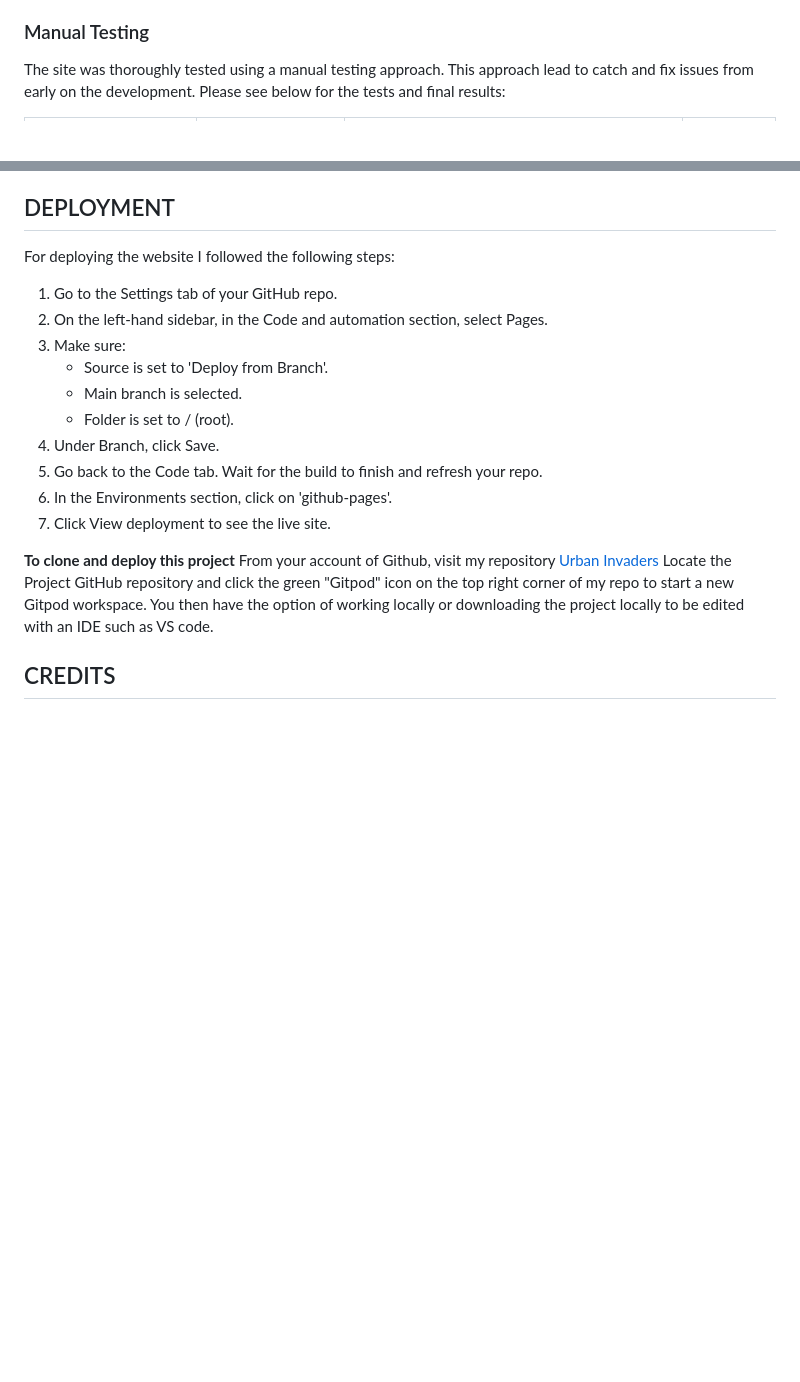
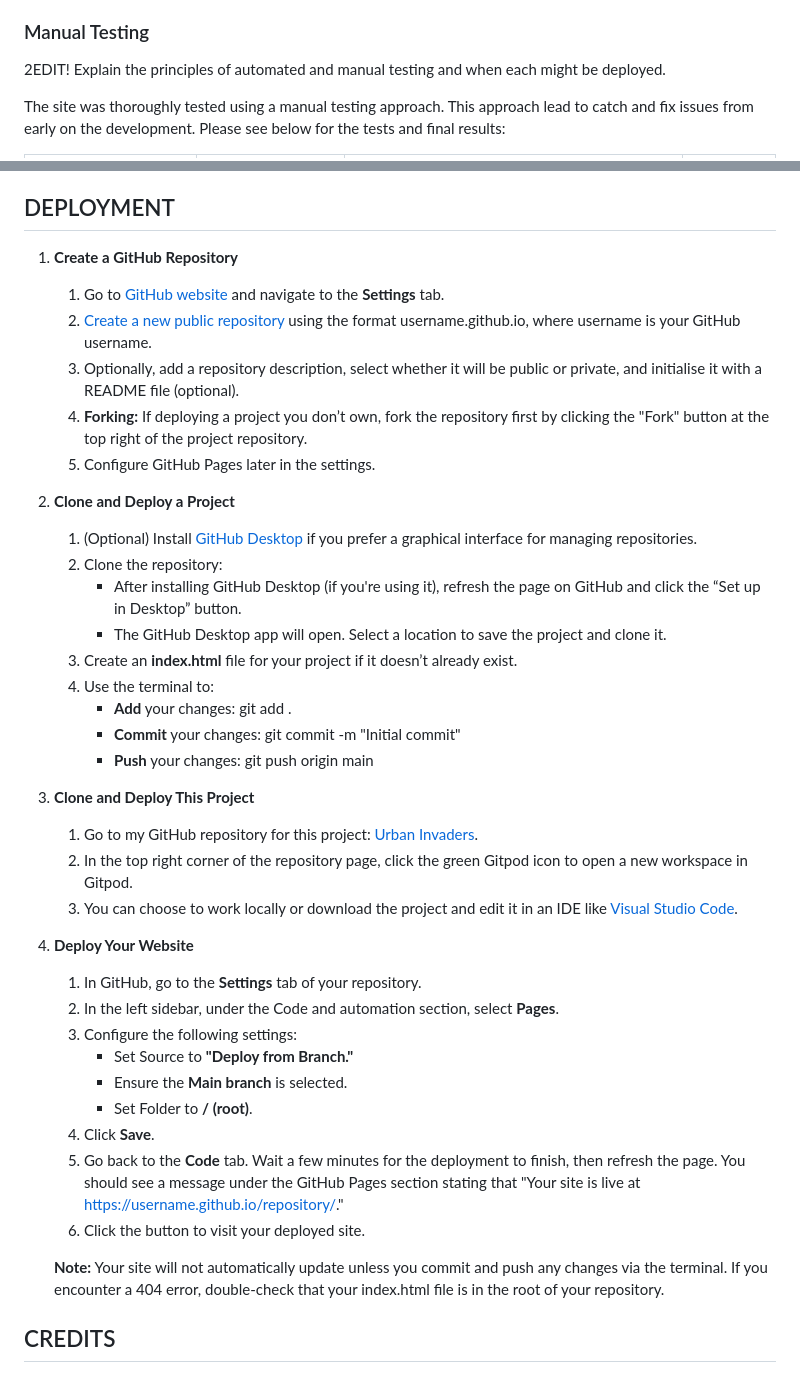
Before and after one commit to osoriomica/invaders, a Markdown page: README.md, 2 parts joined by grey strips. Drawn GitHub-style; blank space fills up the shorter version.

Commit message:
Readme: update the Deployment section.

```diff
--- a/README.md
+++ b/README.md
@@ -239,6 +239,8 @@ The website was tested with Google Chrome's Lighthouse
 	- The score display is updated at the end of the game letting me know if I've won or lost the game.
 
 ### Manual Testing
+2EDIT! Explain the principles of automated and manual testing and when each might be deployed.
+
 The site was thoroughly tested using a manual testing approach. This approach lead to catch and fix issues from early on the development. Please see below for the tests and final results:
 
 | Test Label                   | Test Action                                               | Expected Outcome                                                                                                                                                                                                                                  | Test Outcome |
@@ -288,22 +290,40 @@ The site was thoroughly tested using a manual testing approach. This approach le
 
 
 ## DEPLOYMENT
-For deploying the website I followed the following steps:
-1. Go to the Settings tab of your GitHub repo.
-2. On the left-hand sidebar, in the Code and automation section, select Pages.
-3. Make sure:
-    * Source is set to 'Deploy from Branch'.
-    * Main branch is selected.
-    * Folder is set to / (root).
-4. Under Branch, click Save.
-5. Go back to the Code tab. Wait for the build to finish and refresh your repo.
-6. In the Environments section, click on 'github-pages'.
-7. Click View deployment to see the live site.
+1. <strong>Create a GitHub Repository</strong>
+	1. Go to [GitHub website](https://github.com/) and navigate to the <strong>Settings</strong> tab.
+	2. [Create a new public repository](https://github.com/new) using the format username.github.io, where username is your GitHub username.
+	3. Optionally, add a repository description, select whether it will be public or private, and initialise it with a README file (optional).
+	4. <strong>Forking:</strong> If deploying a project you don’t own, fork the repository first by clicking the "Fork" button at the top right of the project repository.
+	5. Configure GitHub Pages later in the settings.
+2. <strong>Clone and Deploy a Project</strong>
+	1. (Optional) Install [GitHub Desktop](https://desktop.github.com/) if you prefer a graphical interface for managing repositories.
+	2. Clone the repository:
+		* After installing GitHub Desktop (if you're using it), refresh the page on GitHub and click the “Set up in Desktop” button.
+		* The GitHub Desktop app will open. Select a location to save the project and clone it.
+	3. Create an <strong>index.html</strong> file for your project if it doesn’t already exist.
+	4. Use the terminal to:
+		* <strong>Add</strong> your changes: git add .
+		* <strong>Commit</strong> your changes: git commit -m "Initial commit"
+		* <strong>Push</strong> your changes: git push origin main
+3. <strong>Clone and Deploy This Project</strong>
+	1. Go to my GitHub repository for this project: [Urban Invaders](https://github.com/osoriomica/invaders).
+	2. In the top right corner of the repository page, click the green Gitpod icon to open a new workspace in Gitpod.
+	3. You can choose to work locally or download the project and edit it in an IDE like [Visual Studio Code](https://code.visualstudio.com/download).
+4. <strong>Deploy Your Website</strong>
+    1. In GitHub, go to the <strong>Settings</strong> tab of your repository.
+	2. In the left sidebar, under the Code and automation section, select <strong>Pages</strong>.
+	3. Configure the following settings:
+		* Set Source to <strong>"Deploy from Branch."</strong>
+		* Ensure the <strong>Main branch</strong> is selected.
+		* Set Folder to <strong>/ (root)</strong>.
+	4. Click <strong>Save</strong>.
+	5. Go back to the <strong>Code</strong> tab. Wait a few minutes for the deployment to finish, then refresh the page. You should see a message under the GitHub Pages section stating that "Your site is live at https://username.github.io/repository/."
+	6. Click the button to visit your deployed site.
 
-**To clone and deploy this project**
-From your account of Github, visit my repository [Urban Invaders](https://github.com/osoriomica/invaders)
-Locate the Project GitHub repository and click the green "Gitpod" icon on the top right corner of my repo to start a new Gitpod workspace.
-You then have the option of working locally or downloading the project locally to be edited with an IDE such as VS code.
+	<strong>Note:</strong> Your site will not automatically update unless you commit and push any changes via the terminal. If you encounter a 404 error, double-check that your index.html file is in the root of your repository.
+
+
 
 ## CREDITS
 ### Code
```
